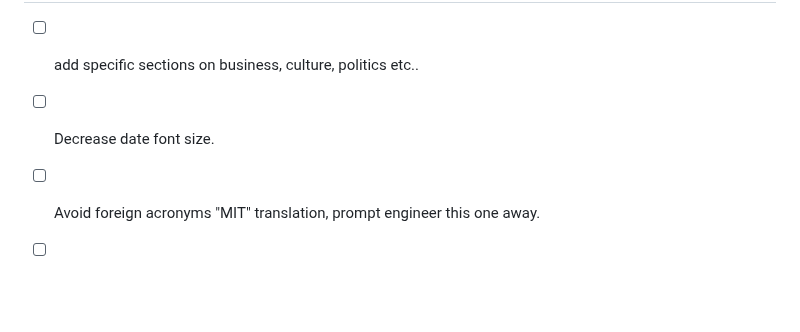
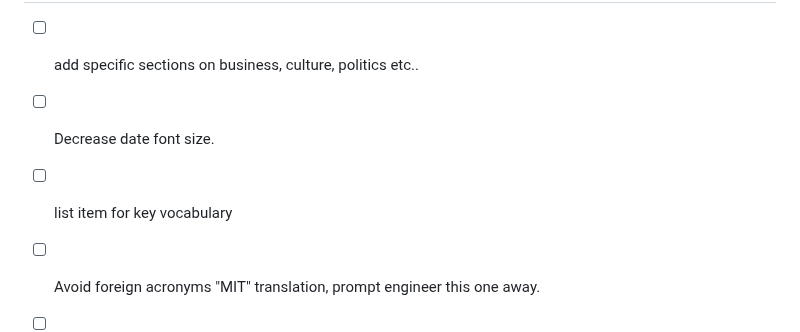
Before and after one commit to Medusa-Intelligence-Corp/TranslateTribune, a Markdown page: README.md, the part around the change. Rendered like a GitHub page; blank space fills up the shorter version.

```diff
--- a/README.md
+++ b/README.md
@@ -72,6 +72,7 @@ Join us in our mission to make global news accessible to everyone, regardless of
 ## TODO
 - [ ] add specific sections on business, culture, politics etc..
 - [ ] Decrease date font size.
+- [ ] list item for key vocabulary
 - [ ] Avoid foreign acronyms "MIT" translation, prompt engineer this one away.
 - [ ] Privacy policy, contact, subscribe
 - [ ] Update this readme with a why (See Whelchels email) add graphs about media concentration. and manufactured consent?!
```
